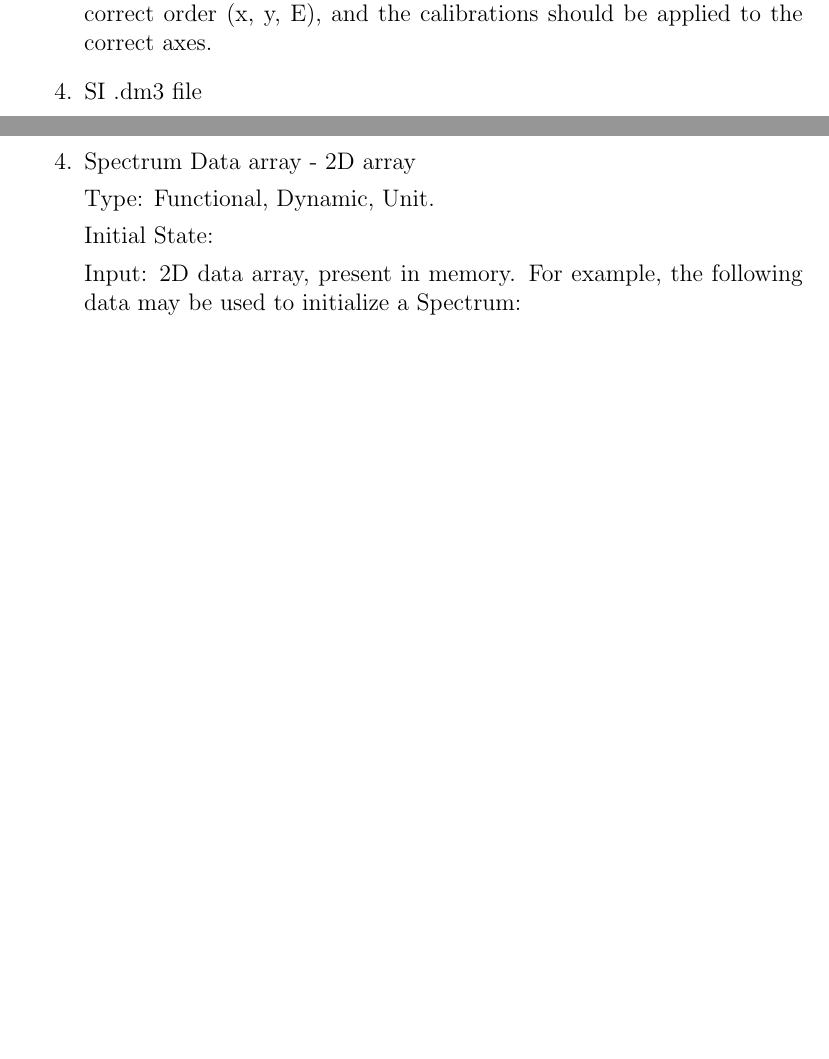
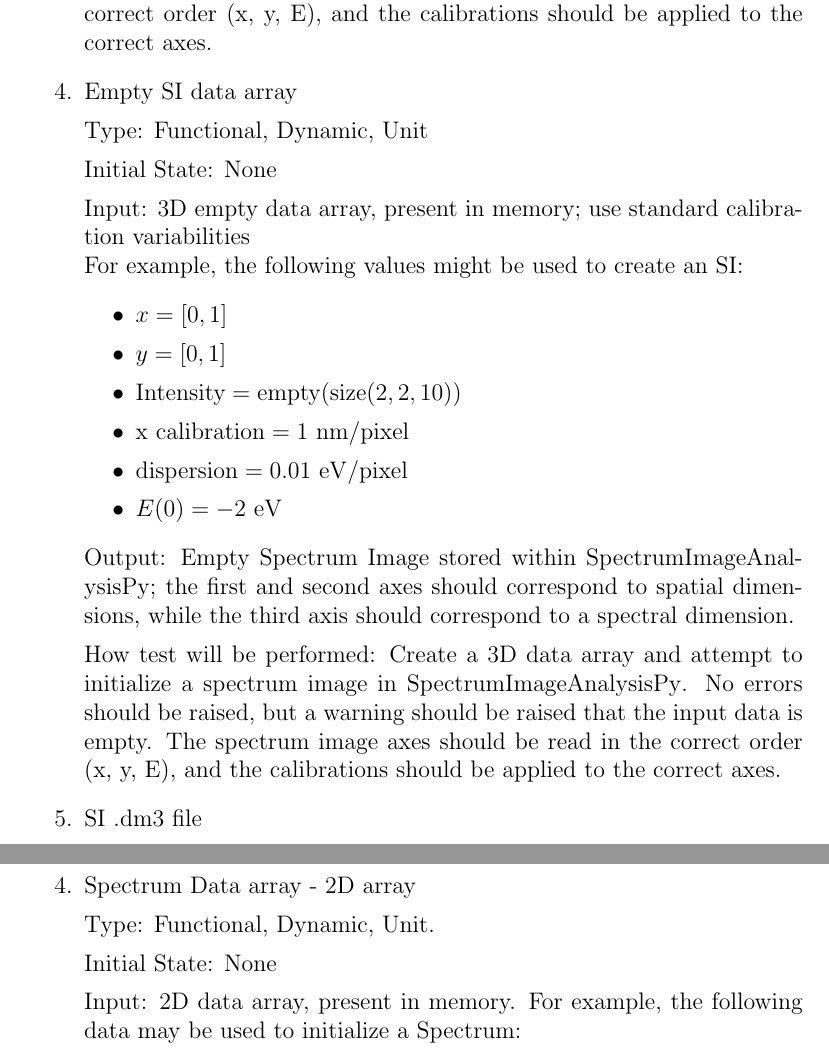
Before and after one commit to icbicket/SpectrumImageAnalysisPy, a LaTeX document (Doc/TestPlan/TestPlan.tex): two parts of pages 20 and 23 of 34 before the commit and two parts of pages 20 and 24 of 34 after it, joined at a grey line, cut so that both start at the same text, the shorter picture padded with empty space. Compiled offline with pdfLaTeX.

Commit message:
Addressing issue #15, changes to Test Plan

```diff
--- a/Doc/TestPlan/TestPlan.tex
+++ b/Doc/TestPlan/TestPlan.tex
@@ -665,6 +665,34 @@ spectrum image in \progname{}. No errors should be raised. The spectrum image
 axes should be read in the correct order (x, y, E), and the calibrations should
 be applied to the correct axes.
 
+\item{Empty SI data array}
+
+Type: Functional, Dynamic, Unit
+
+Initial State: None
+
+Input: 3D empty data array, present in memory; use standard calibration
+variabilities\\
+For example, the following values might be used to create an SI:
+\begin{itemize}
+    \item $x = [0, 1]$
+    \item $y = [0, 1]$
+    \item $\text{Intensity} = \text{empty}(\text{size}(2,2,10))$
+    \item $\text{x calibration} = 1\ \si{\nano\metre}/\text{pixel}$
+    \item $\text{dispersion} = 0.01\ \si{\electronvolt}/\text{pixel}$
+    \item $E(0) = -2\ \si{\electronvolt}$
+\end{itemize}
+
+Output: Empty Spectrum Image stored within \progname{}; the first and second axes
+should correspond to spatial dimensions, while the third axis should correspond
+to a spectral dimension.
+
+How test will be performed: Create a 3D data array and attempt to initialize a
+spectrum image in \progname{}. No errors should be raised, but a warning should
+be raised that the input data is empty. The spectrum image axes should be read
+in the correct order (x, y, E), and the calibrations should be applied to the
+correct axes.
+
 
 \item{SI .dm3 file}
 
@@ -830,7 +858,7 @@ How test will be performed: Create a 1D data array and attempt to read it with
 
 Type: Functional, Dynamic, Unit.
 
-Initial State:
+Initial State: None
 
 Input: 2D data array, present in memory. For example, the following data may be
 used to initialize a Spectrum:
```
Also changed, not shown: Doc/TestPlan/TestPlan.pdf, Doc/TestPlan/TestPlan.tex (4 more changed lines).
